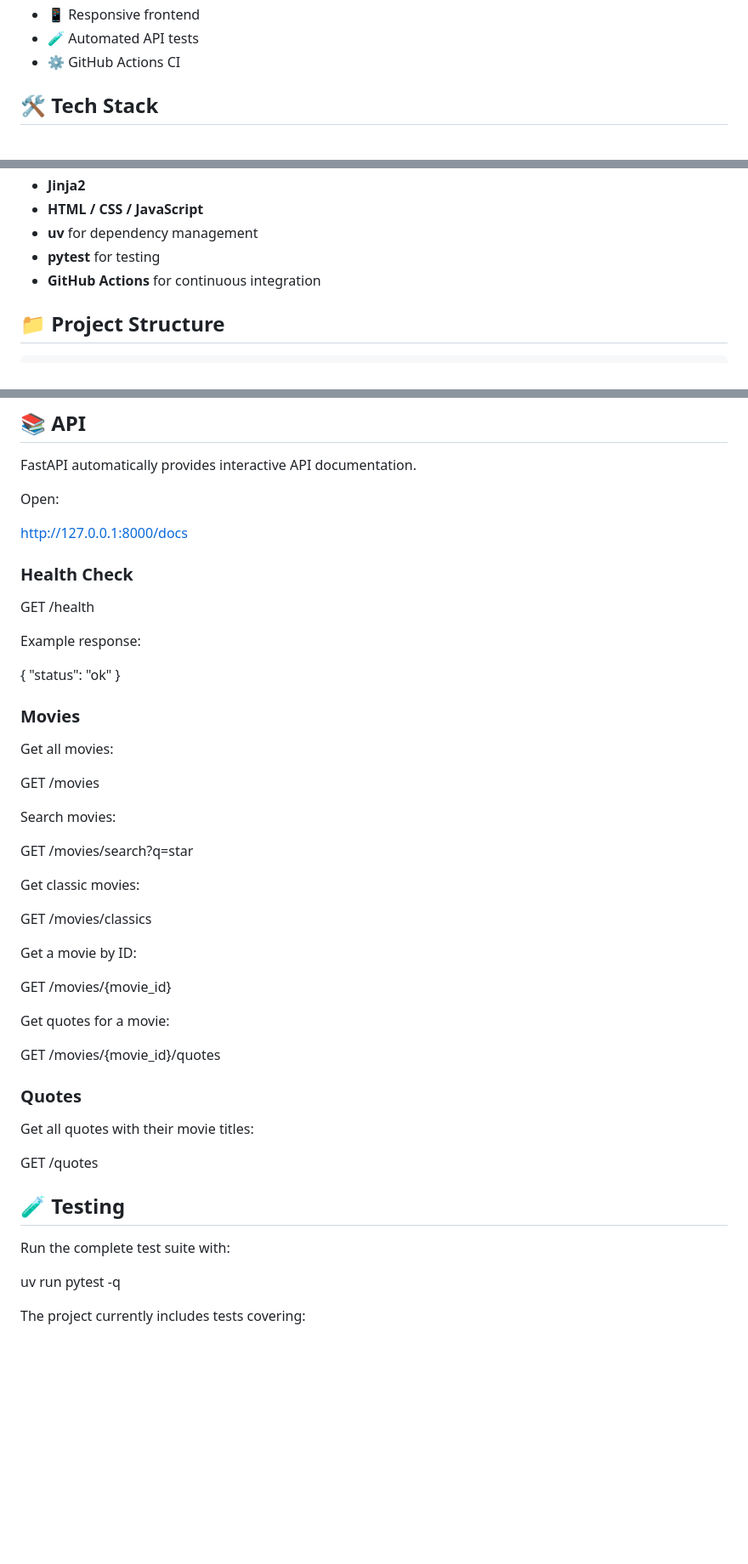
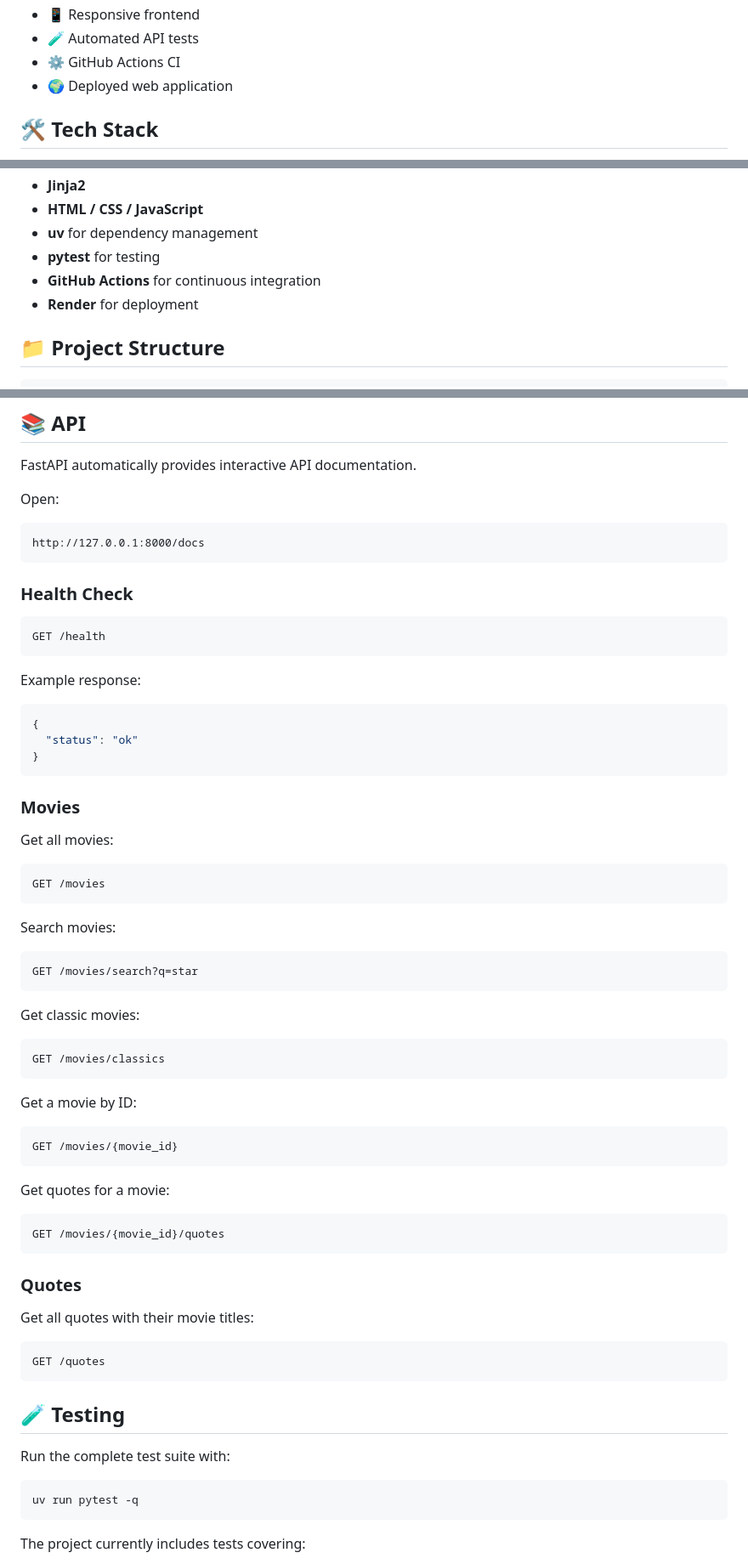
Before and after one commit to hiba-hroob/webflyx, a Markdown page: README.md, 3 parts joined by grey strips. Shown at 85% size. Rendered like a GitHub page; blank space fills up the shorter version.

````diff
--- a/README.md
+++ b/README.md
@@ -18,6 +26,7 @@ The project provides a REST API for movies and movie quotes, together with an in
 * 📱 Responsive frontend
 * 🧪 Automated API tests
 * ⚙️ GitHub Actions CI
+* 🌍 Deployed web application
 
 ## 🛠️ Tech Stack
 
@@ -31,6 +40,7 @@ The project provides a REST API for movies and movie quotes, together with an in
 * **uv** for dependency management
 * **pytest** for testing
 * **GitHub Actions** for continuous integration
+* **Render** for deployment
 
 ## 📁 Project Structure
 
@@ -121,70 +140,71 @@ FastAPI automatically provides interactive API documentation.
 
 Open:
 
-
+```text
 http://127.0.0.1:8000/docs
-
+```
 
 ### Health Check
 
-
+```http
 GET /health
-
+```
 
 Example response:
 
-
+```json
 {
   "status": "ok"
 }
-
+```
 
 ### Movies
 
 Get all movies:
 
-
+```http
 GET /movies
+```
 
 Search movies:
 
-
+```http
 GET /movies/search?q=star
-
+```
 
 Get classic movies:
 
-
+```http
 GET /movies/classics
-
+```
 
 Get a movie by ID:
 
-
+```http
 GET /movies/{movie_id}
-
+```
 
 Get quotes for a movie:
 
-
+```http
 GET /movies/{movie_id}/quotes
-
+```
 
 ### Quotes
 
 Get all quotes with their movie titles:
 
-
+```http
 GET /quotes
-
+```
 
 ## 🧪 Testing
 
 Run the complete test suite with:
 
-
+```bash
 uv run pytest -q
-
+```
 
 The project currently includes tests covering:
 
````
Also changed, not shown: other parts of README.md (+70 -16 lines).
